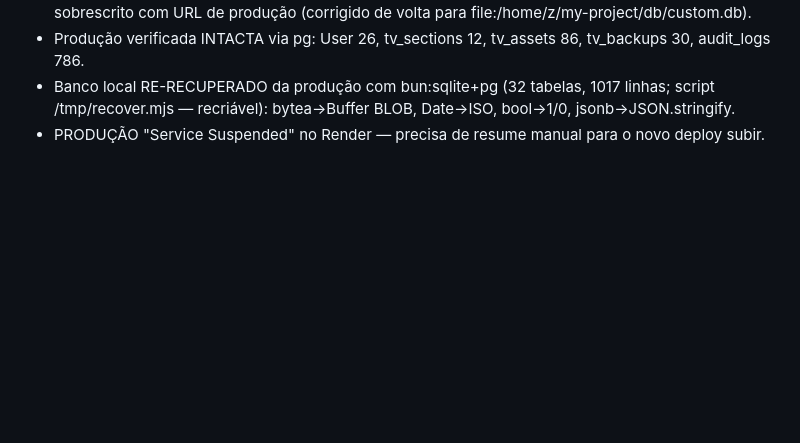
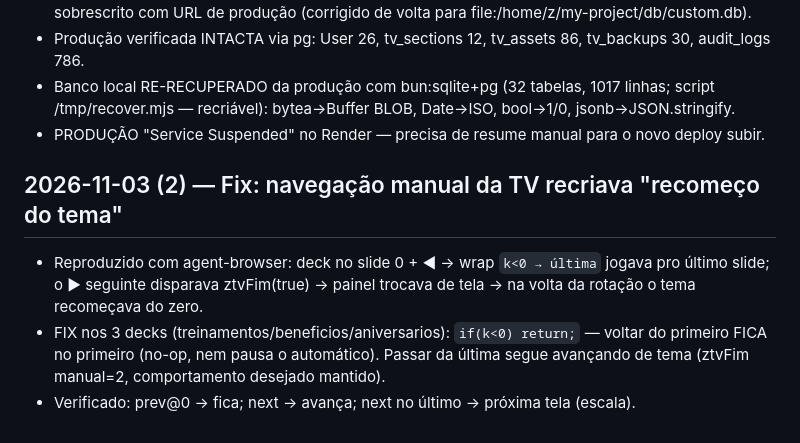
Before and after one commit to Maxh8054/Plataforma-de-servi-os, a Markdown page: worklog.md, the part around the change. Rendered like a GitHub page; blank space fills up the shorter version.

Commit message:
docs: worklog fix navegação TV

```diff
--- a/worklog.md
+++ b/worklog.md
@@ -1236,3 +1236,8 @@ Stage Summary:
 - Produção verificada INTACTA via pg: User 26, tv_sections 12, tv_assets 86, tv_backups 30, audit_logs 786.
 - Banco local RE-RECUPERADO da produção com bun:sqlite+pg (32 tabelas, 1017 linhas; script /tmp/recover.mjs — recriável): bytea→Buffer BLOB, Date→ISO, bool→1/0, jsonb→JSON.stringify.
 - PRODUÇÃO "Service Suspended" no Render — precisa de resume manual para o novo deploy subir.
+
+## 2026-11-03 (2) — Fix: navegação manual da TV recriava "recomeço do tema"
+- Reproduzido com agent-browser: deck no slide 0 + ◀ → wrap `k<0 → última` jogava pro último slide; o ▶ seguinte disparava ztvFim(true) → painel trocava de tela → na volta da rotação o tema recomeçava do zero.
+- FIX nos 3 decks (treinamentos/beneficios/aniversarios): `if(k<0) return;` — voltar do primeiro FICA no primeiro (no-op, nem pausa o automático). Passar da última segue avançando de tema (ztvFim manual=2, comportamento desejado mantido).
+- Verificado: prev@0 → fica; next → avança; next no último → próxima tela (escala).
```
